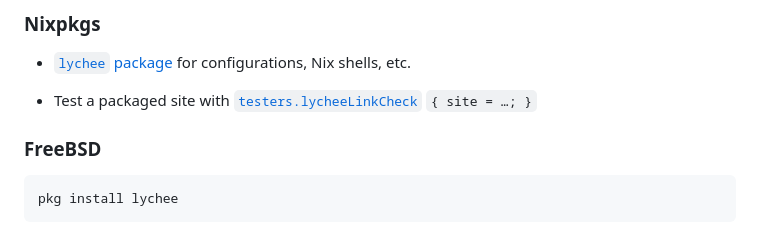
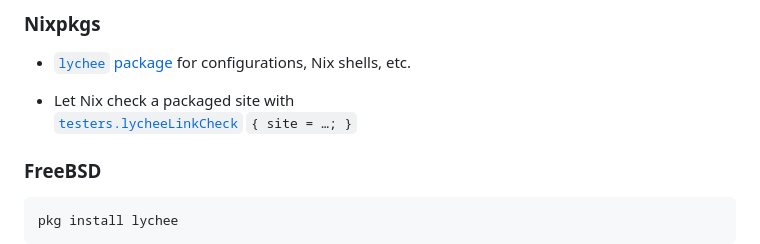
Before and after one commit to lycheeverse/lychee, a Markdown page: README.md, the part around the change. Rendered like a GitHub page.

Commit message:
README: Hint that Nix starts the check

```diff
--- a/README.md
+++ b/README.md
@@ -65,7 +65,8 @@ nix-env -iA nixos.lychee
 
 - [`lychee` package](https://search.nixos.org/packages?show=lychee&query=lychee) for configurations, Nix shells, etc.
 
-- Test a packaged site with [`testers.lycheeLinkCheck`](https://nixos.org/manual/nixpkgs/stable/#tester-lycheeLinkCheck) `{ site = …; }`
+- Let Nix check a packaged site with \
+  [`testers.lycheeLinkCheck`](https://nixos.org/manual/nixpkgs/stable/#tester-lycheeLinkCheck) `{ site = …; }`
 
 ### FreeBSD
 
```
